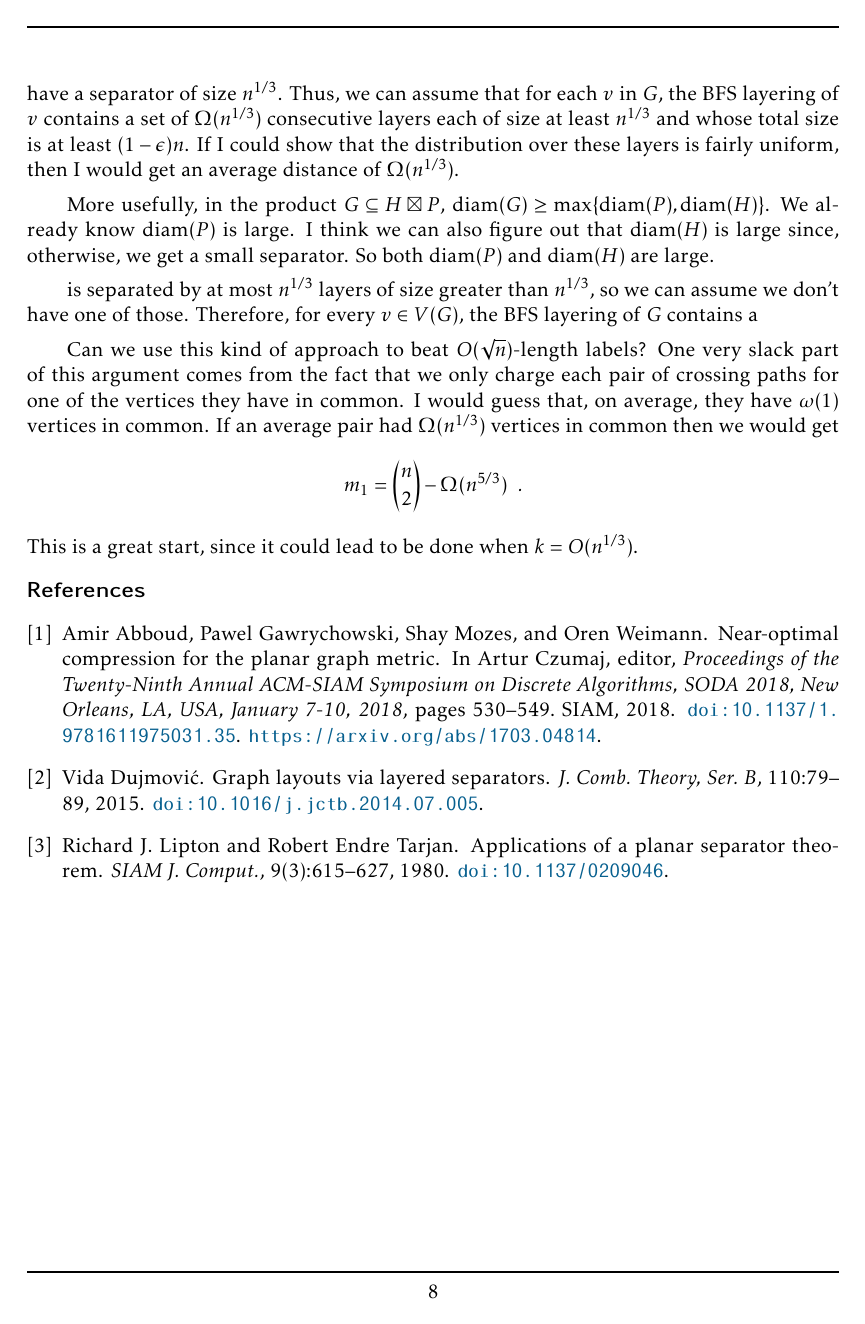
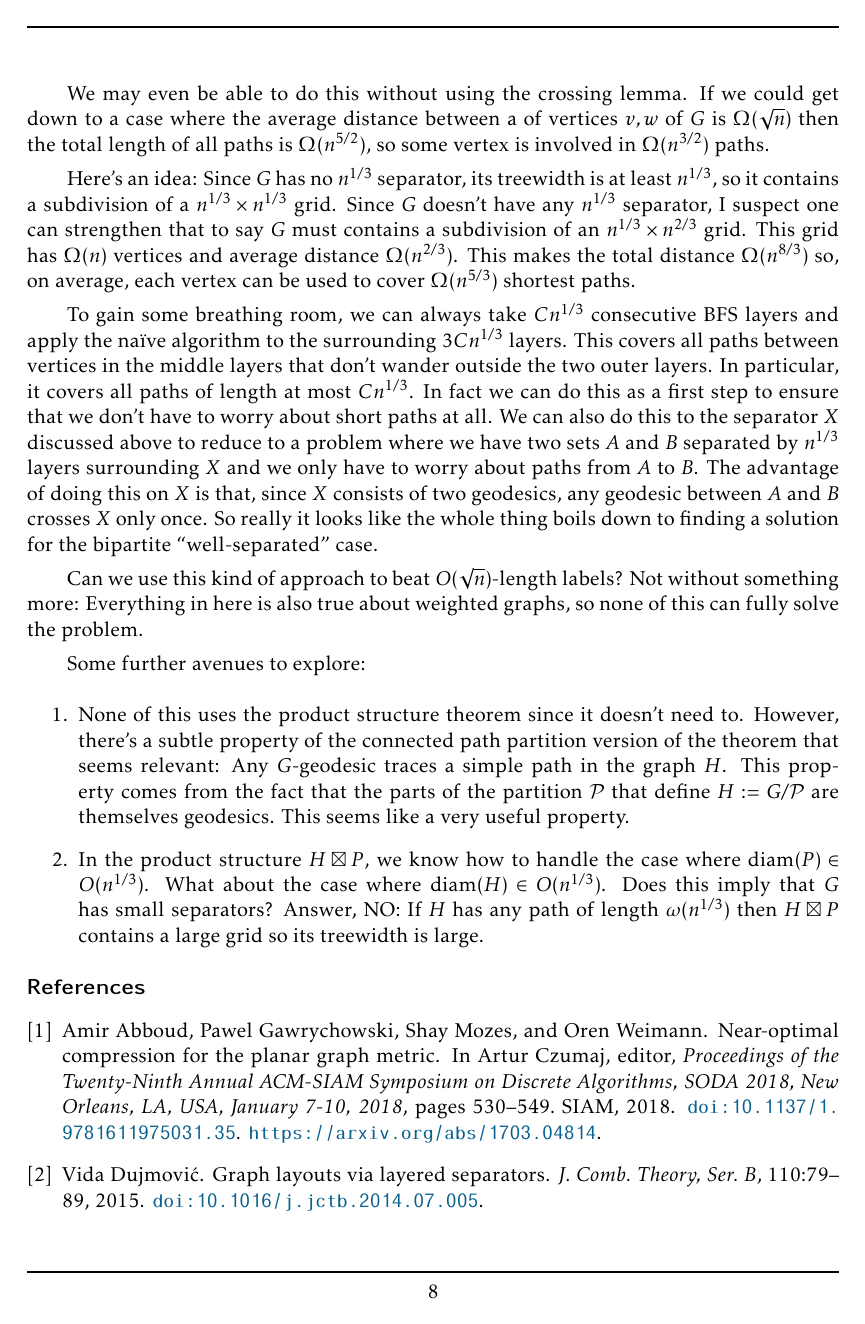
Before and after one commit to patmorin/distance-labelling, a LaTeX document (distance-labelling.tex): page 8 of 8 before the commit and page 8 of 9 after it. Compiled offline with pdfLaTeX.

Commit message:
Some stuff

```diff
--- a/distance-labelling.tex
+++ b/distance-labelling.tex
@@ -52,7 +52,7 @@
 
 
 
-\title{\MakeUppercase{Distance Labelling of Unweighted Planar Graphs}\thanks{This research was partly funded by NSERC.}}
+\title{\MakeUppercase{Notes on Distance Labelling of Unweighted Planar Graphs}\thanks{This research was partly funded by NSERC.}}
 \author{Pat Morin%
     \thanks{School of Computer Science, Carleton University}}
 
@@ -317,19 +325,36 @@ with $m_0=\binom{n}{2}$.  This starts out well and continues to do so until $k=\
 
 We may even be able to do this without using the crossing lemma.  If we could get down to a case where the average distance between a of vertices $v,w$ of $G$ is $\Omega(\sqrt{n})$ then the total length of all paths is $\Omega(n^{5/2})$, so some vertex is involved in $\Omega(n^{3/2})$ paths.
 
-Hold on now.  We already know what to do if we have a BFS layering in which every $n^{1/3}$ consecutive layers contains a layer of size at most $n^{1/3}$. We also know what to if we have a separator of size $n^{1/3}$.  Thus, we can assume that for each $v$ in $G$, the BFS layering of $v$ contains a set of $\Omega(n^{1/3})$ consecutive layers each of size at least $n^{1/3}$ and whose total size is at least $(1-\epsilon)n$.  If I could show that the distribution over these layers is fairly uniform, then I would get an average distance of $\Omega(n^{1/3})$.
+% Hold on now.  We already know what to do if we have a BFS layering in which every $n^{1/3}$ consecutive layers contains a layer of size at most $n^{1/3}$. We also know what to if we have a separator of size $n^{1/3}$.  Thus, we can assume that for each $v$ in $G$, the BFS layering of $v$ contains a set of $\Omega(n^{1/3})$ consecutive layers each of size at least $n^{1/3}$ and whose total size is at least $(1-\epsilon)n$.  If I could show that the distribution over these layers is fairly uniform, then I would get an average distance of $\Omega(n^{1/3})$.
 
-More usefully, in the product $G\subseteq H\boxtimes P$, $\diam(G)\ge\max\{\diam(P),\diam(H)\}$.  We already know $\diam(P)$ is large.  I think we can also figure out that $\diam(H)$ is large since, otherwise, we get a small separator.  So both $\diam(P)$ and $\diam(H)$ are large.
+Here's an idea: Since $G$ has no $n^{1/3}$ separator, its treewidth is at least $n^{1/3}$, so it contains a subdivision of a $n^{1/3}\times n^{1/3}$ grid.  Since $G$ doesn't have any $n^{1/3}$ separator, I suspect one can strengthen that to say $G$ must contains a subdivision of an $n^{1/3}\times n^{2/3}$ grid.  This grid has $\Omega(n)$ vertices and average distance $\Omega(n^{2/3})$.  This makes the total distance $\Omega(n^{8/3})$ so, on average, each vertex can be used to cover $\Omega(n^{5/3})$ shortest paths.
 
- is separated by at most $n^{1/3}$ layers of size greater than $n^{1/3}$, so we can assume we don't have one of those.  Therefore, for every $v\in V(G)$, the BFS layering of $G$ contains a
+% More usefully, in the product $G\subseteq H\boxtimes P$, $\diam(G)\ge\max\{\diam(P),\diam(H)\}$.  We already know $\diam(P)$ is large.  I think we can also figure out that $\diam(H)$ is large since, otherwise, we get a small separator.  So both $\diam(P)$ and $\diam(H)$ are large.
+%
+% is separated by at most $n^{1/3}$ layers of size greater than $n^{1/3}$, so we can assume we don't have one of those.  Therefore, for every $v\in V(G)$, the BFS layering of $G$ contains a
 
+To gain some breathing room, we can always take $C n^{1/3}$ consecutive BFS layers and apply the naïve algorithm to the surrounding $3Cn^{1/3}$ layers.  This covers all paths between vertices in the middle layers that don't wander outside the two outer layers. In particular, it covers all paths of length at most $Cn^{1/3}$.  In fact we can do this as a first step to ensure that we don't have to worry about short paths at all.  We can also do this to the separator $X$ discussed above to reduce to a problem where we have two sets $A$ and $B$ separated by $n^{1/3}$ layers surrounding $X$ and we only have to worry about paths from $A$ to $B$.  The advantage of doing this on $X$ is that, since $X$ consists of two geodesics, any geodesic between $A$ and $B$ crosses $X$ only once.  So really it looks like the whole thing boils down to finding a solution for the bipartite ``well-separated'' case.
 
-Can we use this kind of approach to beat $O(\sqrt{n})$-length labels?  One very slack part of this argument comes from the fact that we only charge each pair of crossing paths for one of the vertices they have in common. I would guess that, on average, they have $\omega(1)$ vertices in common.  If an average pair had $\Omega(n^{1/3})$ vertices in common then we would get
-\[  m_1 = \binom{n}{2} - \Omega(n^{5/3}) \enspace . \]
-This is a great start, since it could lead to be done when $k=O(n^{1/3})$.
+Can we use this kind of approach to beat $O(\sqrt{n})$-length labels?
+Not without something more: Everything in here is also true about weighted graphs, so none of this can fully solve the problem.
 
 
 
+
+% One very slack part of this argument comes from the fact that we only charge each pair of crossing paths for one of the vertices they have in common. I would guess that, on average, they have $\omega(1)$ vertices in common.  If an average pair had $\Omega(n^{1/3})$ vertices in common then we would get
+% \[  m_1 = \binom{n}{2} - \Omega(n^{5/3}) \enspace . \]
+% This is a great start, since it could lead to be done when $k=O(n^{1/3})$.
+
+
+
+
+Some further avenues to explore:
+\begin{enumerate}
+    \item None of this uses the product structure theorem since it doesn't need to.  However, there's a subtle property of the connected path partition version of the theorem that seems relevant:  Any $G$-geodesic traces a simple path in the graph $H$.  This property comes from the fact that the parts of the partition $\mathcal{P}$ that define $H:=G/\mathcal{P}$ are themselves geodesics.  This seems like a very useful property.
+
+    \item In the product structure $H\boxtimes P$, we know how to handle the case where $\diam(P)\in O(n^{1/3})$.  What about the case where $\diam(H)\in O(n^{1/3})$.  Does this imply that $G$ has small separators?  Answer, NO: If $H$ has any path of length $\omega(n^{1/3})$ then $H\boxtimes P$ contains a large grid so its treewidth is large.
+
+\end{enumerate}
 
 
 
```
Also changed, not shown: README.md (added), distance-labelling.tex (20 more changed lines).
